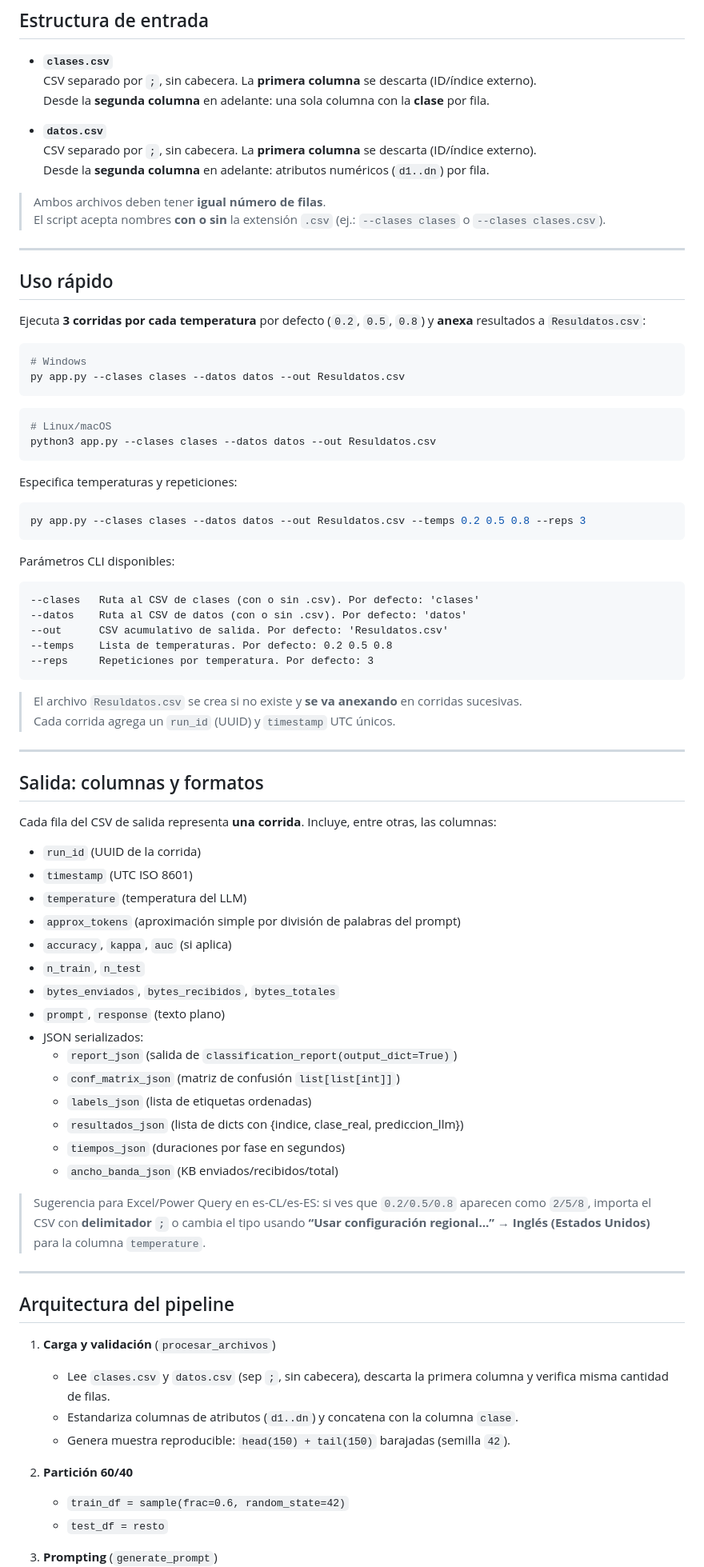
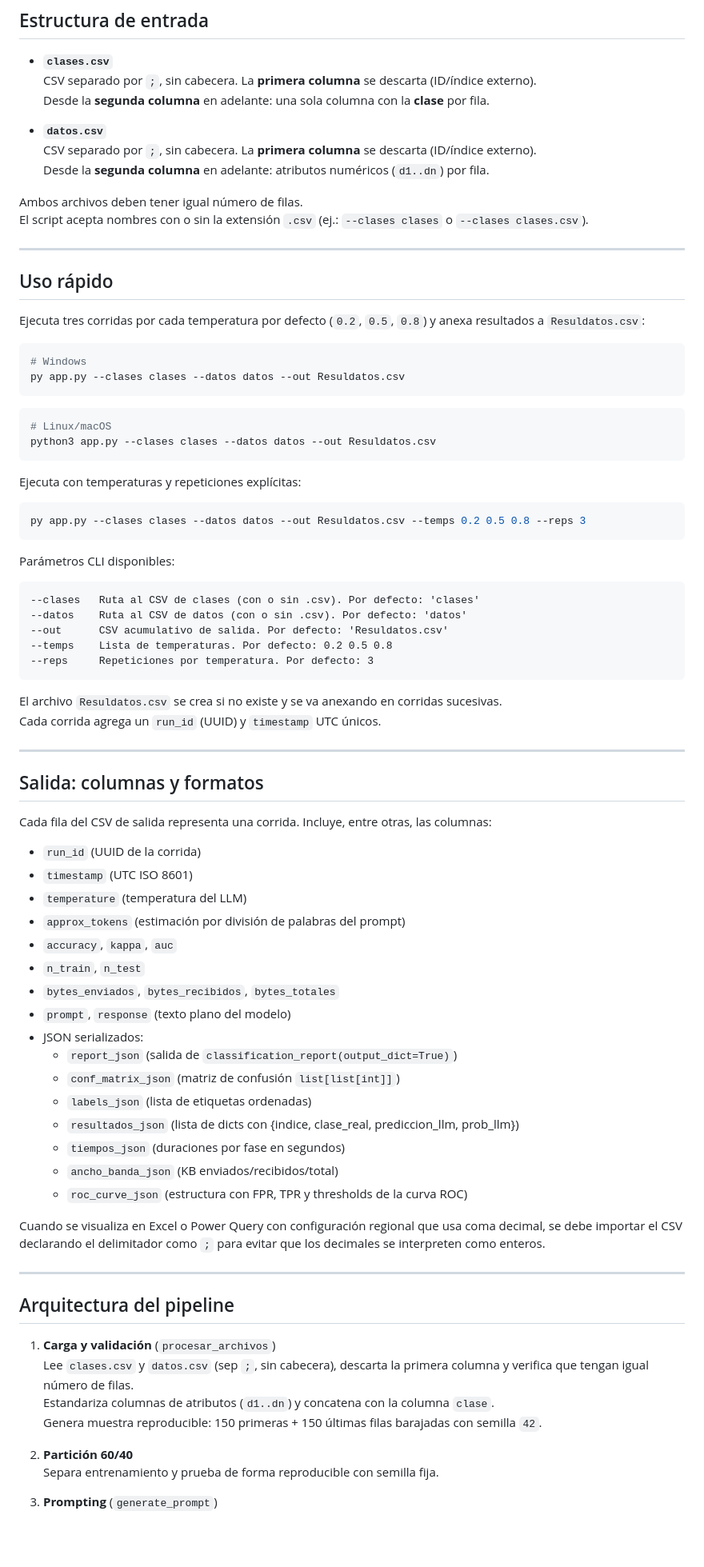
Before and after one commit to omega4lpha/DeepSeekPaper, a Markdown page: README.md, the part around one of its changes. Shown at 80% size. Drawn GitHub-style; blank space fills up the shorter version.

````diff
--- a/README.md
+++ b/README.md
@@ -47,14 +47,14 @@ $env:DEEPSEEK_API_KEY="sk-..."
   CSV separado por `;`, sin cabecera. La **primera columna** se descarta (ID/índice externo).
   Desde la **segunda columna** en adelante: atributos numéricos (`d1..dn`) por fila.
 
-> Ambos archivos deben tener **igual número de filas**.
-> El script acepta nombres **con o sin** la extensión `.csv` (ej.: `--clases clases` o `--clases clases.csv`).
+Ambos archivos deben tener igual número de filas.
+El script acepta nombres con o sin la extensión `.csv` (ej.: `--clases clases` o `--clases clases.csv`).
 
 ---
 
 ## Uso rápido
 
-Ejecuta **3 corridas por cada temperatura** por defecto (`0.2`, `0.5`, `0.8`) y **anexa** resultados a `Resuldatos.csv`:
+Ejecuta tres corridas por cada temperatura por defecto (`0.2`, `0.5`, `0.8`) y anexa resultados a `Resuldatos.csv`:
 
 ```powershell
 # Windows
@@ -66,7 +66,7 @@ py app.py --clases clases --datos datos --out Resuldatos.csv
 python3 app.py --clases clases --datos datos --out Resuldatos.csv
 ```
 
-Especifica temperaturas y repeticiones:
+Ejecuta con temperaturas y repeticiones explícitas:
 
 ```powershell
 py app.py --clases clases --datos datos --out Resuldatos.csv --temps 0.2 0.5 0.8 --reps 3
@@ -82,44 +82,44 @@ Parámetros CLI disponibles:
 --reps     Repeticiones por temperatura. Por defecto: 3
 ```
 
-> El archivo `Resuldatos.csv` se crea si no existe y **se va anexando** en corridas sucesivas.
-> Cada corrida agrega un `run_id` (UUID) y `timestamp` UTC únicos.
+El archivo `Resuldatos.csv` se crea si no existe y se va anexando en corridas sucesivas.
+Cada corrida agrega un `run_id` (UUID) y `timestamp` UTC únicos.
 
 ---
 
 ## Salida: columnas y formatos
 
-Cada fila del CSV de salida representa **una corrida**. Incluye, entre otras, las columnas:
+Cada fila del CSV de salida representa una corrida. Incluye, entre otras, las columnas:
 
 - `run_id` (UUID de la corrida)
 - `timestamp` (UTC ISO 8601)
 - `temperature` (temperatura del LLM)
-- `approx_tokens` (aproximación simple por división de palabras del prompt)
-- `accuracy`, `kappa`, `auc` (si aplica)
+- `approx_tokens` (estimación por división de palabras del prompt)
+- `accuracy`, `kappa`, `auc`
 - `n_train`, `n_test`
 - `bytes_enviados`, `bytes_recibidos`, `bytes_totales`
-- `prompt`, `response` (texto plano)
+- `prompt`, `response` (texto plano del modelo)
 - JSON serializados:
   - `report_json` (salida de `classification_report(output_dict=True)`)
   - `conf_matrix_json` (matriz de confusión `list[list[int]]`)
   - `labels_json` (lista de etiquetas ordenadas)
-  - `resultados_json` (lista de dicts con {indice, clase_real, prediccion_llm})
+  - `resultados_json` (lista de dicts con {indice, clase_real, prediccion_llm, prob_llm})
   - `tiempos_json` (duraciones por fase en segundos)
   - `ancho_banda_json` (KB enviados/recibidos/total)
+  - `roc_curve_json` (estructura con FPR, TPR y thresholds de la curva ROC)
 
-> Sugerencia para Excel/Power Query en es-CL/es-ES: si ves que `0.2/0.5/0.8` aparecen como `2/5/8`, importa el CSV con **delimitador `;`** o cambia el tipo usando **“Usar configuración regional…” → Inglés (Estados Unidos)** para la columna `temperature`.
+Cuando se visualiza en Excel o Power Query con configuración regional que usa coma decimal, se debe importar el CSV declarando el delimitador como `;` para evitar que los decimales se interpreten como enteros.
 
 ---
 
 ## Arquitectura del pipeline
 
 1. **Carga y validación** (`procesar_archivos`)
-   - Lee `clases.csv` y `datos.csv` (sep `;`, sin cabecera), descarta la primera columna y verifica misma cantidad de filas.
-   - Estandariza columnas de atributos (`d1..dn`) y concatena con la columna `clase`.
-   - Genera muestra reproducible: `head(150) + tail(150)` barajadas (semilla `42`).
+   Lee `clases.csv` y `datos.csv` (sep `;`, sin cabecera), descarta la primera columna y verifica que tengan igual número de filas.
+   Estandariza columnas de atributos (`d1..dn`) y concatena con la columna `clase`.
+   Genera muestra reproducible: 150 primeras + 150 últimas filas barajadas con semilla `42`.
 
 2. **Partición 60/40**
-   - `train_df = sample(frac=0.6, random_state=42)`
-   - `test_df = resto`
+   Separa entrenamiento y prueba de forma reproducible con semilla fija.
 
 3. **Prompting** (`generate_prompt`)
````
Also changed, not shown: other parts of README.md (+29 -24 lines).
